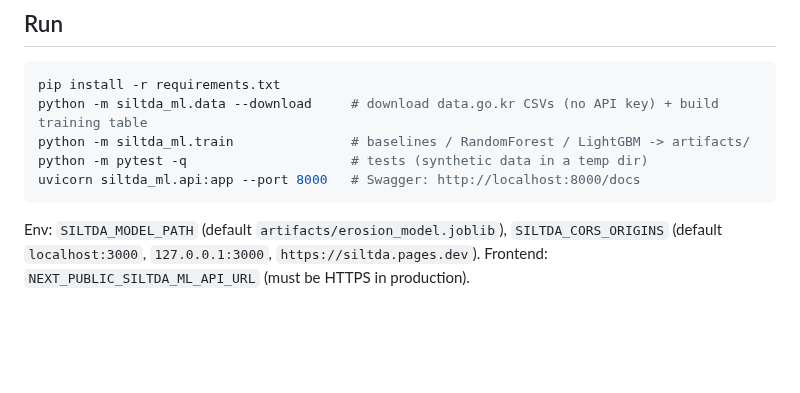
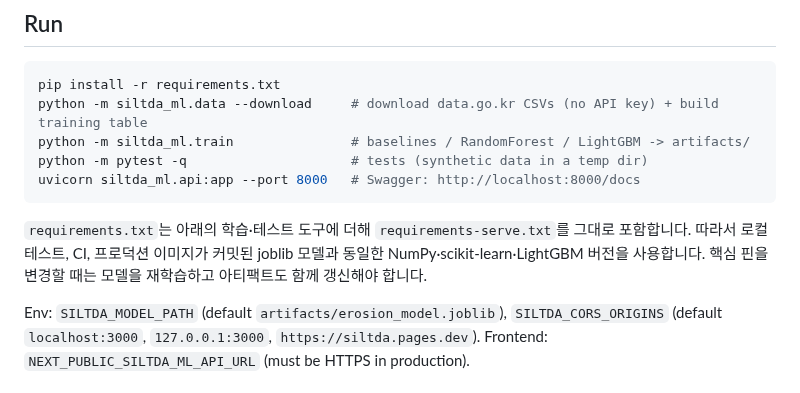
Before and after one commit to chjnett/siltda, a Markdown page: backend/README.md, the part around the change. GitHub-like rendering; blank space fills up the shorter version.

````diff
--- a/backend/README.md
+++ b/backend/README.md
@@ -27,6 +27,8 @@ python -m siltda_ml.train               # baselines / RandomForest / LightGBM ->
 python -m pytest -q                     # tests (synthetic data in a temp dir)
 uvicorn siltda_ml.api:app --port 8000   # Swagger: http://localhost:8000/docs
 ```
+
+`requirements.txt`는 아래의 학습·테스트 도구에 더해 `requirements-serve.txt`를 그대로 포함합니다. 따라서 로컬 테스트, CI, 프로덕션 이미지가 커밋된 joblib 모델과 동일한 NumPy·scikit-learn·LightGBM 버전을 사용합니다. 핵심 핀을 변경할 때는 모델을 재학습하고 아티팩트도 함께 갱신해야 합니다.
 
 Env: `SILTDA_MODEL_PATH` (default `artifacts/erosion_model.joblib`), `SILTDA_CORS_ORIGINS`
 (default `localhost:3000`, `127.0.0.1:3000`, `https://siltda.pages.dev`).
````
Also changed, not shown: README.md (+22 -8 lines), docs/deployment/cloudflare-pages.md (added, +58 -0 lines), docs/architecture/cloudflare-cicd-proposal.png, 5 other files.
